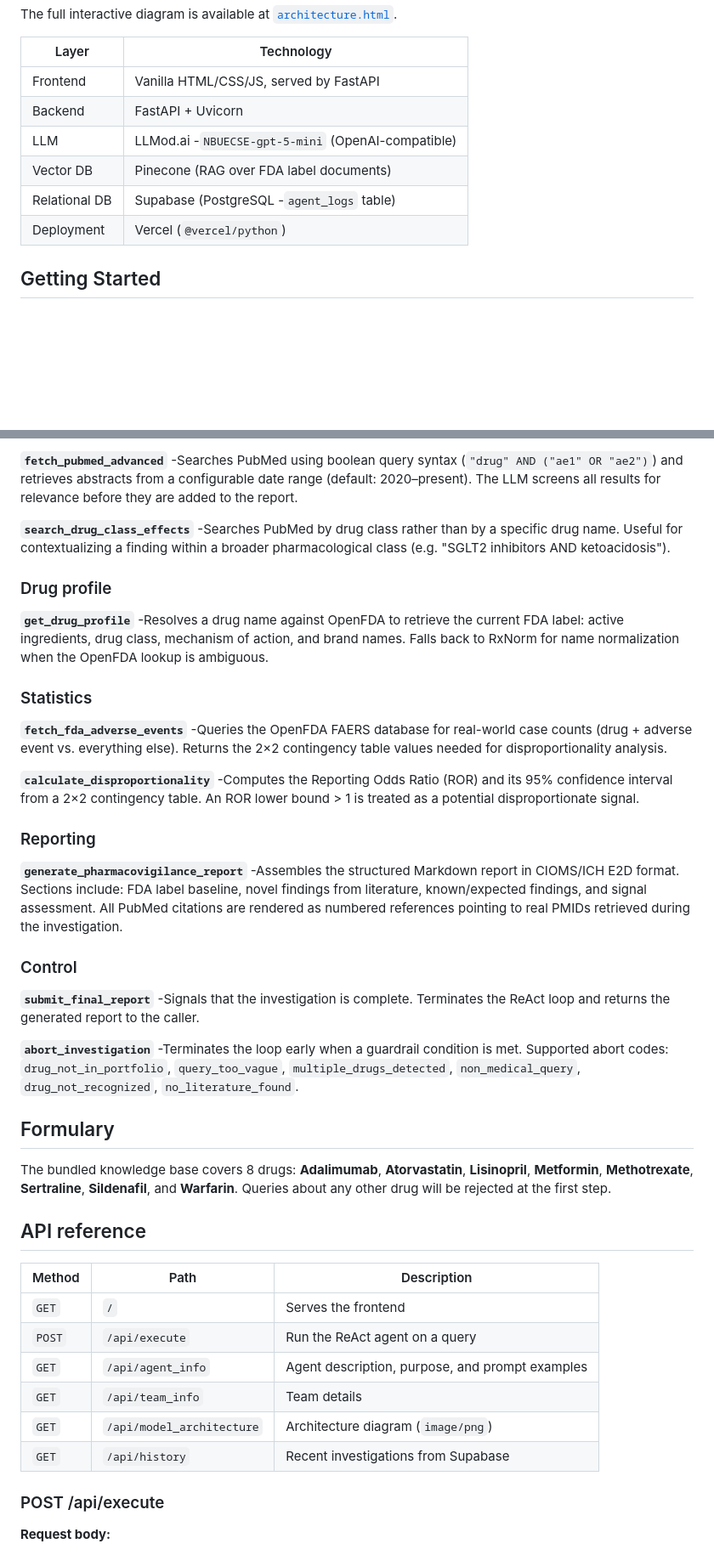
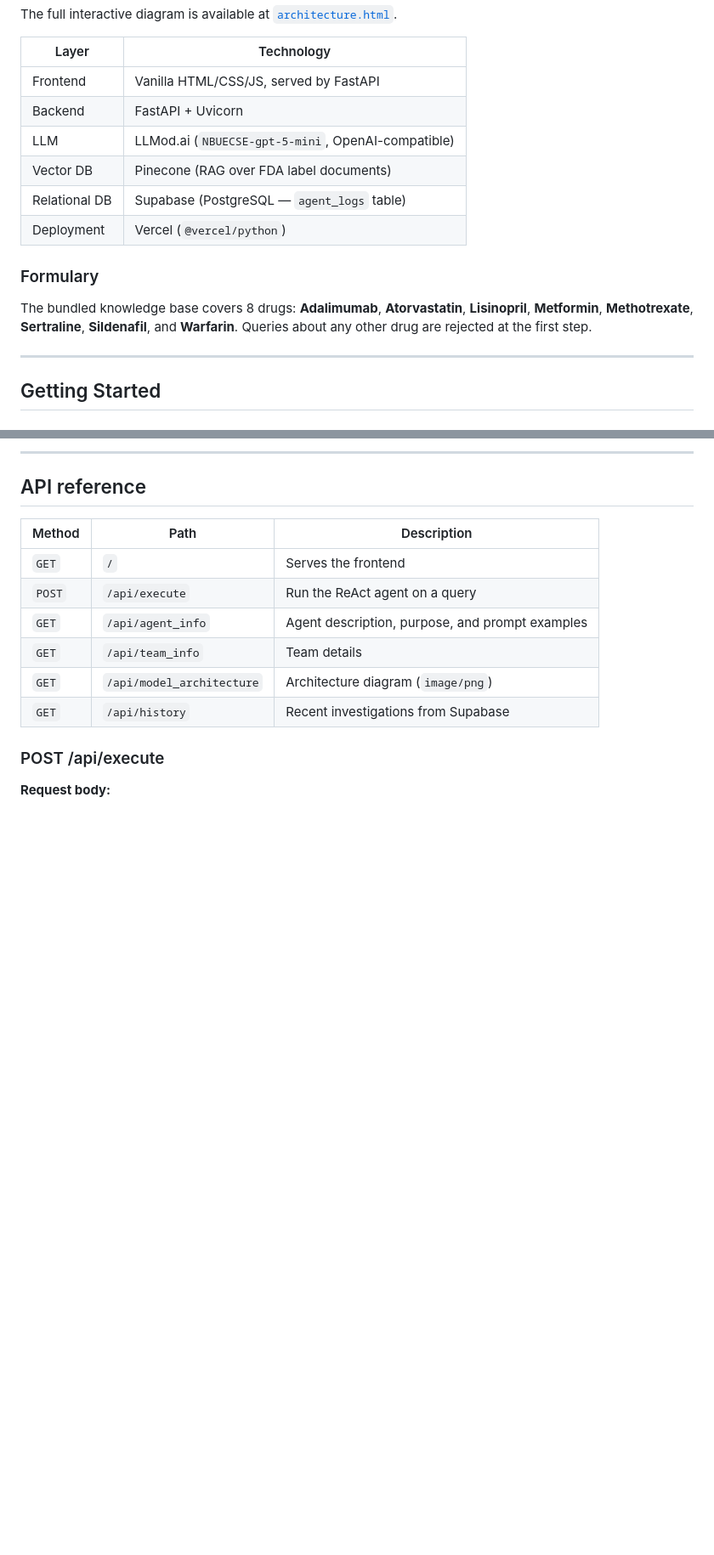
Before and after one commit to aviad-alon/VigiLense-AI, a Markdown page: README.md, 2 parts joined by grey strips. Shown at 85% size. Rendered like a GitHub page; blank space fills up the shorter version.

```diff
--- a/README.md
+++ b/README.md
@@ -36,10 +59,16 @@ The full interactive diagram is available at [`architecture.html`](architecture.
 |-------|-----------|
 | Frontend | Vanilla HTML/CSS/JS, served by FastAPI |
 | Backend | FastAPI + Uvicorn |
-| LLM | LLMod.ai -`NBUECSE-gpt-5-mini` (OpenAI-compatible) |
+| LLM | LLMod.ai (`NBUECSE-gpt-5-mini`, OpenAI-compatible) |
 | Vector DB | Pinecone (RAG over FDA label documents) |
-| Relational DB | Supabase (PostgreSQL -`agent_logs` table) |
+| Relational DB | Supabase (PostgreSQL — `agent_logs` table) |
 | Deployment | Vercel (`@vercel/python`) |
+
+### Formulary
+
+The bundled knowledge base covers 8 drugs: **Adalimumab**, **Atorvastatin**, **Lisinopril**, **Metformin**, **Methotrexate**, **Sertraline**, **Sildenafil**, and **Warfarin**. Queries about any other drug are rejected at the first step.
+
+---
 
 ## Getting Started
 
@@ -136,30 +148,4 @@ The agent has access to 10 tools across 5 categories.
-**`fetch_pubmed_advanced`** -Searches PubMed using boolean query syntax (`"drug" AND ("ae1" OR "ae2")`) and retrieves abstracts from a configurable date range (default: 2020–present). The LLM screens all results for relevance before they are added to the report.
-
-**`search_drug_class_effects`** -Searches PubMed by drug class rather than by a specific drug name. Useful for contextualizing a finding within a broader pharmacological class (e.g. "SGLT2 inhibitors AND ketoacidosis").
-
-### Drug profile
-
-**`get_drug_profile`** -Resolves a drug name against OpenFDA to retrieve the current FDA label: active ingredients, drug class, mechanism of action, and brand names. Falls back to RxNorm for name normalization when the OpenFDA lookup is ambiguous.
-
-### Statistics
-
-**`fetch_fda_adverse_events`** -Queries the OpenFDA FAERS database for real-world case counts (drug + adverse event vs. everything else). Returns the 2×2 contingency table values needed for disproportionality analysis.
-
-**`calculate_disproportionality`** -Computes the Reporting Odds Ratio (ROR) and its 95% confidence interval from a 2×2 contingency table. An ROR lower bound > 1 is treated as a potential disproportionate signal.
-
-### Reporting
-
-**`generate_pharmacovigilance_report`** -Assembles the structured Markdown report in CIOMS/ICH E2D format. Sections include: FDA label baseline, novel findings from literature, known/expected findings, and signal assessment. All PubMed citations are rendered as numbered references pointing to real PMIDs retrieved during the investigation.
-
-### Control
-
-**`submit_final_report`** -Signals that the investigation is complete. Terminates the ReAct loop and returns the generated report to the caller.
-
-**`abort_investigation`** -Terminates the loop early when a guardrail condition is met. Supported abort codes: `drug_not_in_portfolio`, `query_too_vague`, `multiple_drugs_detected`, `non_medical_query`, `drug_not_recognized`, `no_literature_found`.
-
-## Formulary
-
-The bundled knowledge base covers 8 drugs: **Adalimumab**, **Atorvastatin**, **Lisinopril**, **Metformin**, **Methotrexate**, **Sertraline**, **Sildenafil**, and **Warfarin**. Queries about any other drug will be rejected at the first step.
+---
 
 ## API reference
 
```
Also changed, not shown: other parts of README.md (+43 -37 lines).
